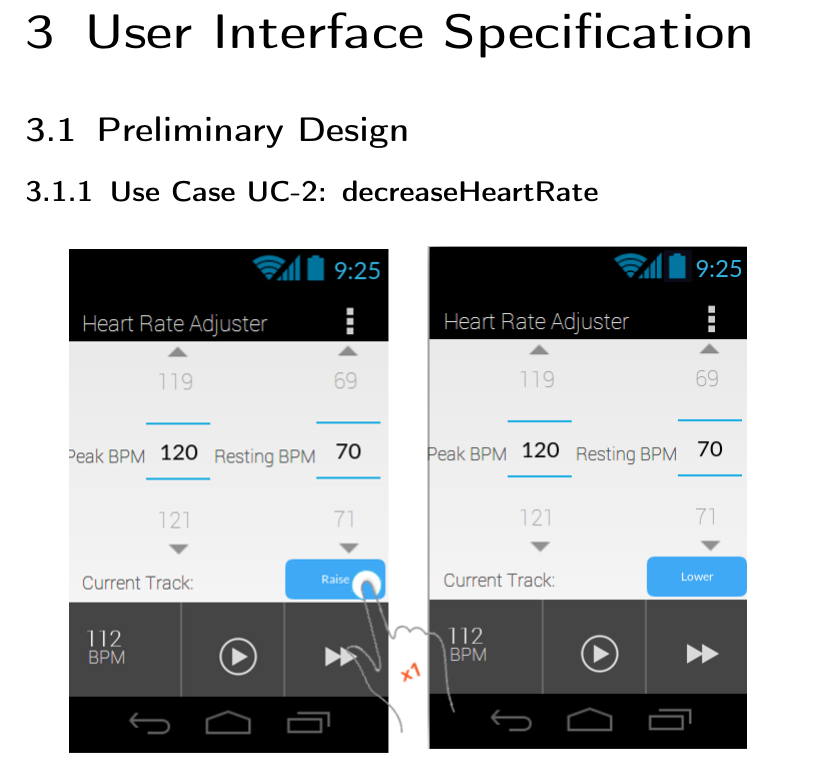
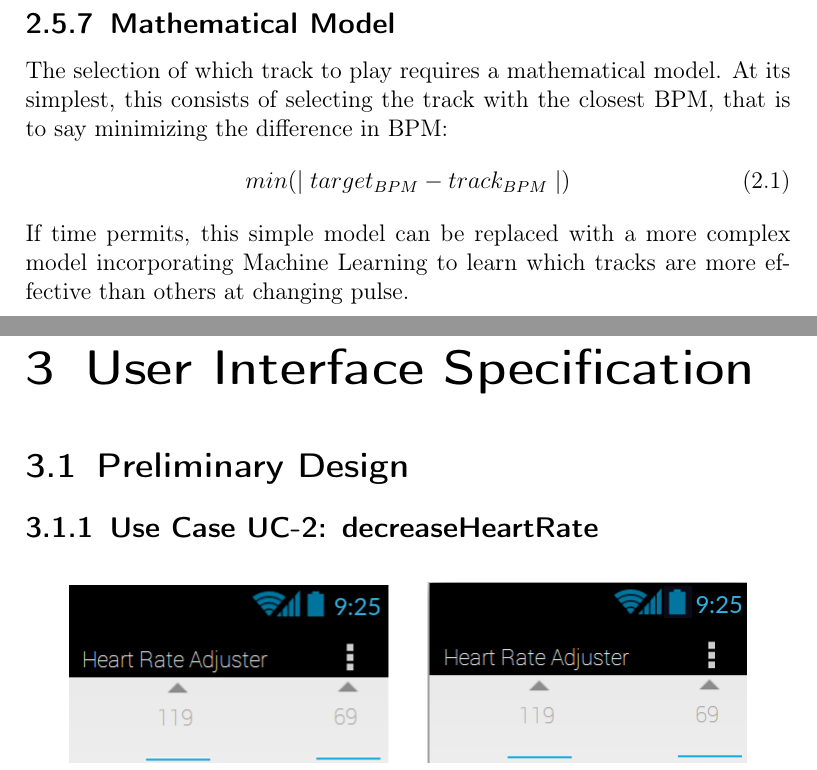
Before and after one commit to revan/HeartRateAdjuster, a LaTeX document (report.tex): part of page 44 of 54 before the commit and two parts of pages 44 and 45 of 55 after it, the two joined at a grey line, cut at the place of the change. Compiled offline with pdfLaTeX.

Commit message:
Mathematical Model

```diff
--- a/report.tex
+++ b/report.tex
@@ -687,8 +687,12 @@ The getHeartRate case is similar to the getStatistics case, but it allows the us
 	\item {\bf Postcondition: } The device is able to retrieve the user's heart rate from the chest strap and display it on the screen.
 \end{itemize}
 
-
-
+\subsection{Mathematical Model}
+The selection of which track to play requires a mathematical model. At its simplest, this consists of selecting the track with the closest BPM, that is to say minimizing the difference in BPM:
+\begin{equation}
+  min(\mid target_{BPM} - track_{BPM} \mid)
+\end{equation}
+If time permits, this simple model can be replaced with a more complex model incorporating Machine Learning to learn which tracks are more effective than others at changing pulse.
 
 \chapter{User Interface Specification}
 \section{Preliminary Design}
```
Also changed, not shown: report.pdf, 1 other file.
